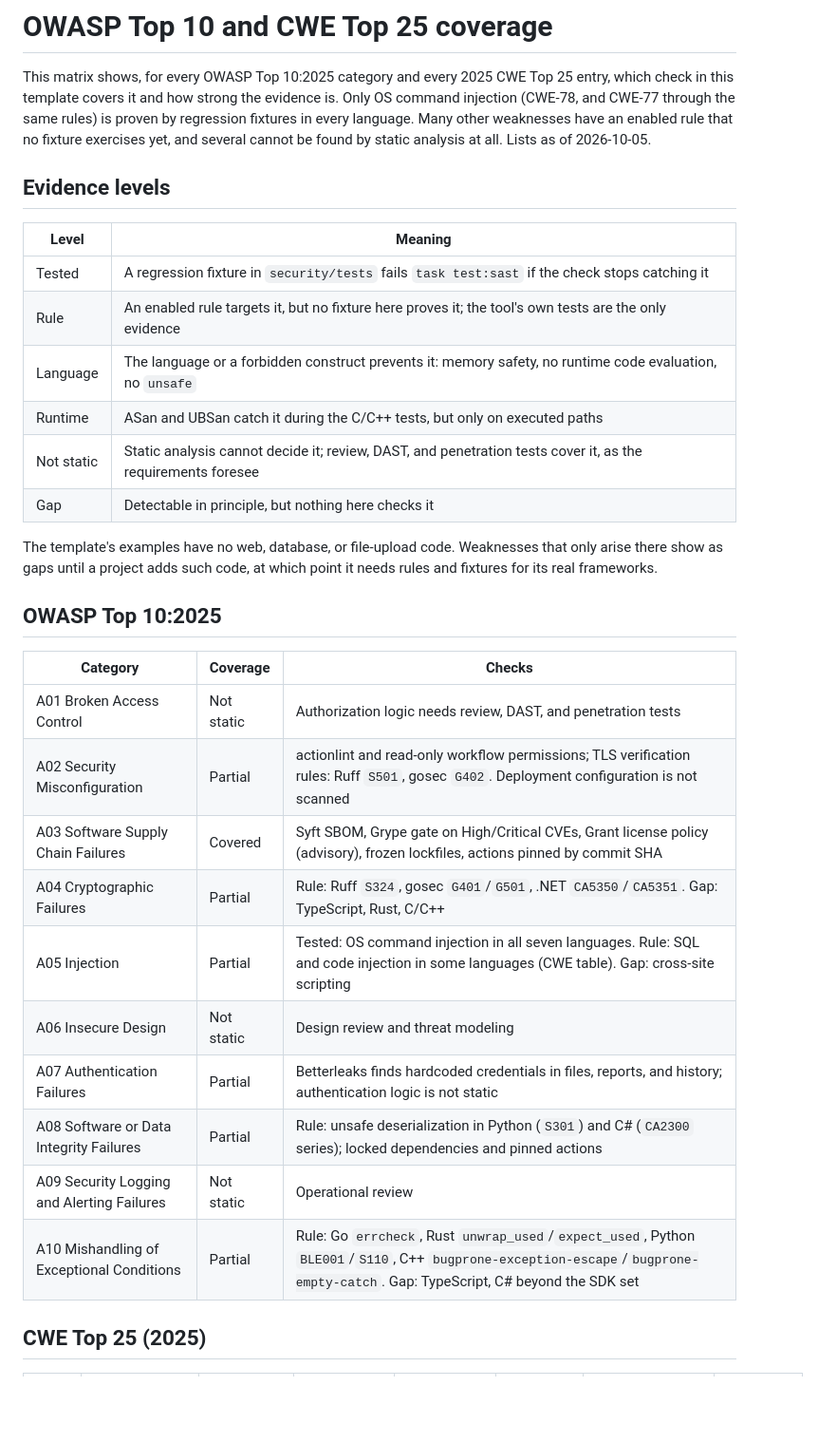
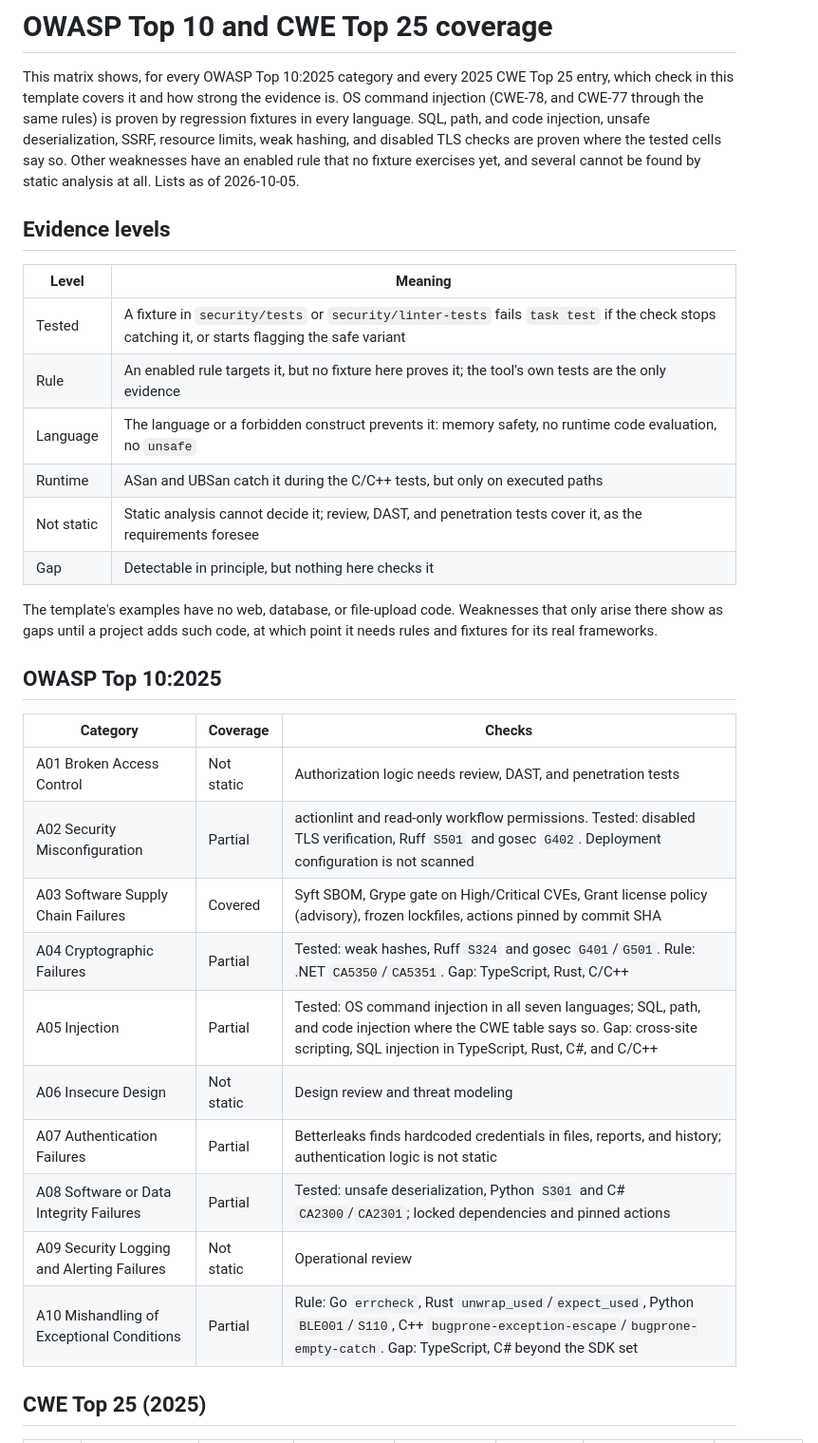
Before and after one commit to vreid/mise-task-template, a Markdown page: docs/owasp-cwe-coverage.md, the part around one of its changes. Shown at 95% size. Rendered like a GitHub page; blank space fills up the shorter version.

Commit message:
docs: mark verified matrix cells as tested and correct wrong rule IDs
Co-Authored-By: Claude Opus 5.5 <noreply@anthropic.com>

```diff
--- a/docs/owasp-cwe-coverage.md
+++ b/docs/owasp-cwe-coverage.md
@@ -2,21 +2,23 @@
 
 This matrix shows, for every OWASP Top 10:2025 category and every 2025 CWE Top
 25 entry, which check in this template covers it and how strong the evidence is.
-Only OS command injection (CWE-78, and CWE-77 through the same rules) is proven
-by regression fixtures in every language. Many other weaknesses have an enabled
-rule that no fixture exercises yet, and several cannot be found by static
-analysis at all. Lists as of 2026-10-05.
+OS command injection (CWE-78, and CWE-77 through the same rules) is proven by
+regression fixtures in every language. SQL, path, and code injection, unsafe
+deserialization, SSRF, resource limits, weak hashing, and disabled TLS checks
+are proven where the tested cells say so. Other weaknesses have an enabled rule
+that no fixture exercises yet, and several cannot be found by static analysis at
+all. Lists as of 2026-10-05.
 
 ## Evidence levels
 
-| Level      | Meaning                                                                                                     |
-| ---------- | ----------------------------------------------------------------------------------------------------------- |
-| Tested     | A regression fixture in `security/tests` fails `task test:sast` if the check stops catching it              |
-| Rule       | An enabled rule targets it, but no fixture here proves it; the tool's own tests are the only evidence       |
-| Language   | The language or a forbidden construct prevents it: memory safety, no runtime code evaluation, no `unsafe`   |
-| Runtime    | ASan and UBSan catch it during the C/C++ tests, but only on executed paths                                  |
-| Not static | Static analysis cannot decide it; review, DAST, and penetration tests cover it, as the requirements foresee |
-| Gap        | Detectable in principle, but nothing here checks it                                                         |
+| Level      | Meaning                                                                                                                                        |
+| ---------- | ---------------------------------------------------------------------------------------------------------------------------------------------- |
+| Tested     | A fixture in `security/tests` or `security/linter-tests` fails `task test` if the check stops catching it, or starts flagging the safe variant |
+| Rule       | An enabled rule targets it, but no fixture here proves it; the tool's own tests are the only evidence                                          |
+| Language   | The language or a forbidden construct prevents it: memory safety, no runtime code evaluation, no `unsafe`                                      |
+| Runtime    | ASan and UBSan catch it during the C/C++ tests, but only on executed paths                                                                     |
+| Not static | Static analysis cannot decide it; review, DAST, and penetration tests cover it, as the requirements foresee                                    |
+| Gap        | Detectable in principle, but nothing here checks it                                                                                            |
 
 The template's examples have no web, database, or file-upload code. Weaknesses
 that only arise there show as gaps until a project adds such code, at which
@@ -24,18 +26,18 @@ point it needs rules and fixtures for its real frameworks.
 
 ## OWASP Top 10:2025
 
-| Category                                   | Coverage   | Checks                                                                                                                                                                        |
-| ------------------------------------------ | ---------- | ----------------------------------------------------------------------------------------------------------------------------------------------------------------------------- |
-| A01 Broken Access Control                  | Not static | Authorization logic needs review, DAST, and penetration tests                                                                                                                 |
-| A02 Security Misconfiguration              | Partial    | actionlint and read-only workflow permissions; TLS verification rules: Ruff `S501`, gosec `G402`. Deployment configuration is not scanned                                     |
-| A03 Software Supply Chain Failures         | Covered    | Syft SBOM, Grype gate on High/Critical CVEs, Grant license policy (advisory), frozen lockfiles, actions pinned by commit SHA                                                  |
-| A04 Cryptographic Failures                 | Partial    | Rule: Ruff `S324`, gosec `G401`/`G501`, .NET `CA5350`/`CA5351`. Gap: TypeScript, Rust, C/C++                                                                                  |
-| A05 Injection                              | Partial    | Tested: OS command injection in all seven languages. Rule: SQL and code injection in some languages (CWE table). Gap: cross-site scripting                                    |
-| A06 Insecure Design                        | Not static | Design review and threat modeling                                                                                                                                             |
-| A07 Authentication Failures                | Partial    | Betterleaks finds hardcoded credentials in files, reports, and history; authentication logic is not static                                                                    |
-| A08 Software or Data Integrity Failures    | Partial    | Rule: unsafe deserialization in Python (`S301`) and C# (`CA2300` series); locked dependencies and pinned actions                                                              |
-| A09 Security Logging and Alerting Failures | Not static | Operational review                                                                                                                                                            |
-| A10 Mishandling of Exceptional Conditions  | Partial    | Rule: Go `errcheck`, Rust `unwrap_used`/`expect_used`, Python `BLE001`/`S110`, C++ `bugprone-exception-escape`/`bugprone-empty-catch`. Gap: TypeScript, C# beyond the SDK set |
+| Category                                   | Coverage   | Checks                                                                                                                                                                                      |
+| ------------------------------------------ | ---------- | ------------------------------------------------------------------------------------------------------------------------------------------------------------------------------------------- |
+| A01 Broken Access Control                  | Not static | Authorization logic needs review, DAST, and penetration tests                                                                                                                               |
+| A02 Security Misconfiguration              | Partial    | actionlint and read-only workflow permissions. Tested: disabled TLS verification, Ruff `S501` and gosec `G402`. Deployment configuration is not scanned                                     |
+| A03 Software Supply Chain Failures         | Covered    | Syft SBOM, Grype gate on High/Critical CVEs, Grant license policy (advisory), frozen lockfiles, actions pinned by commit SHA                                                                |
+| A04 Cryptographic Failures                 | Partial    | Tested: weak hashes, Ruff `S324` and gosec `G401`/`G501`. Rule: .NET `CA5350`/`CA5351`. Gap: TypeScript, Rust, C/C++                                                                        |
+| A05 Injection                              | Partial    | Tested: OS command injection in all seven languages; SQL, path, and code injection where the CWE table says so. Gap: cross-site scripting, SQL injection in TypeScript, Rust, C#, and C/C++ |
+| A06 Insecure Design                        | Not static | Design review and threat modeling                                                                                                                                                           |
+| A07 Authentication Failures                | Partial    | Betterleaks finds hardcoded credentials in files, reports, and history; authentication logic is not static                                                                                  |
+| A08 Software or Data Integrity Failures    | Partial    | Tested: unsafe deserialization, Python `S301` and C# `CA2300`/`CA2301`; locked dependencies and pinned actions                                                                              |
+| A09 Security Logging and Alerting Failures | Not static | Operational review                                                                                                                                                                          |
+| A10 Mishandling of Exceptional Conditions  | Partial    | Rule: Go `errcheck`, Rust `unwrap_used`/`expect_used`, Python `BLE001`/`S110`, C++ `bugprone-exception-escape`/`bugprone-empty-catch`. Gap: TypeScript, C# beyond the SDK set               |
 
 ## CWE Top 25 (2025)
 
```
Also changed, not shown: other parts of docs/owasp-cwe-coverage.md (+40 -33 lines).
